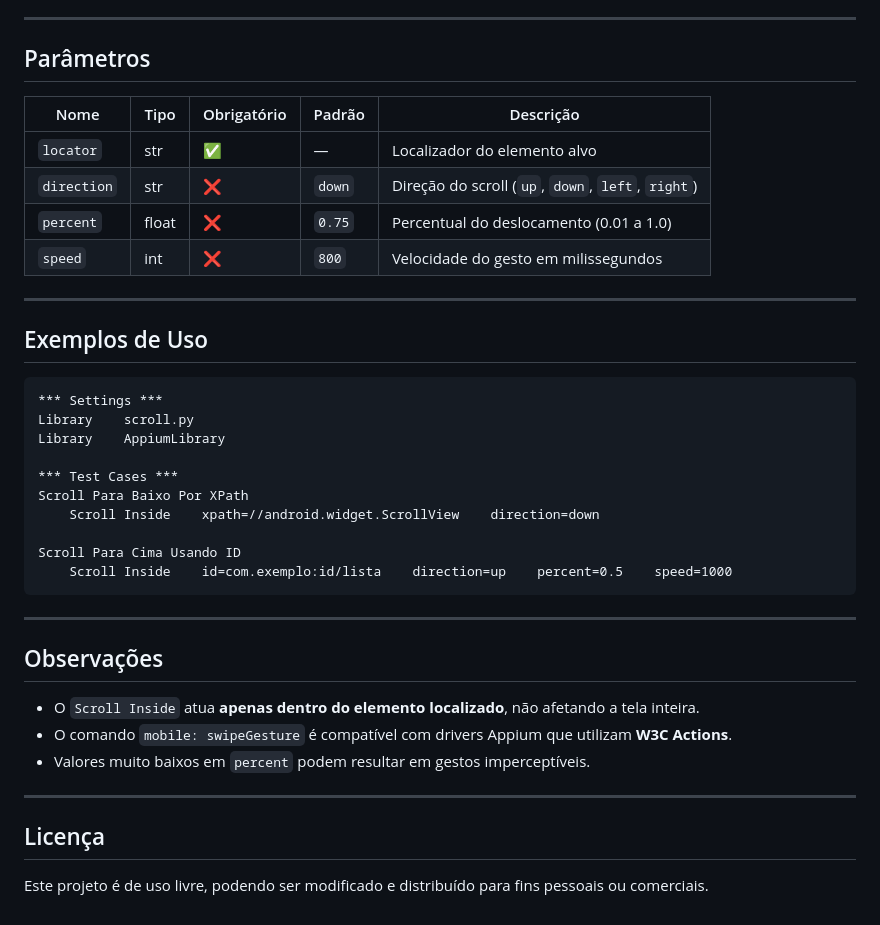
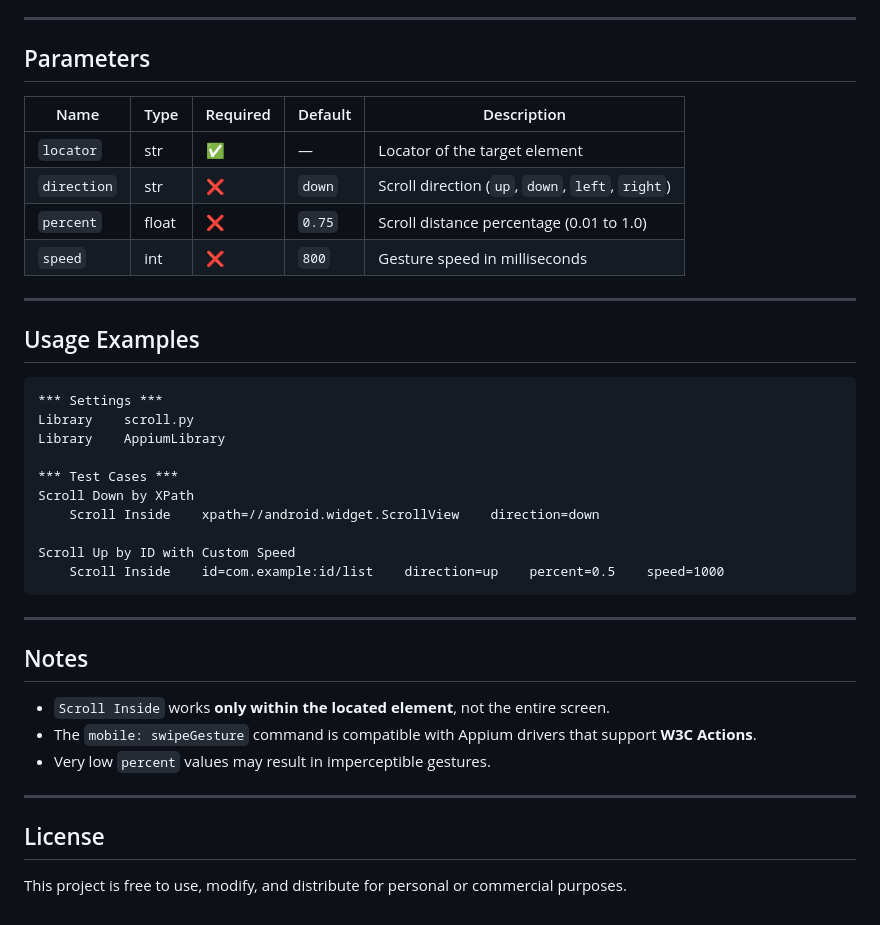
Before and after one commit to lucasdeeiroz/positivo-appium-extensions, a Markdown page: keywords/scroll/README.md, the part around the change printed below. GitHub-like rendering.

````diff
--- a/keywords/scroll/README.md
+++ b/keywords/scroll/README.md
@@ -71,38 +71,38 @@ Também é possível passar apenas `//meu/xpath` que será interpretado automati
 
 ---
 
-## Parâmetros
-| Nome         | Tipo  | Obrigatório | Padrão  | Descrição |
-|--------------|-------|-------------|---------|-----------|
-| `locator`    | str   | ✅          | —       | Localizador do elemento alvo |
-| `direction`  | str   | ❌          | `down`  | Direção do scroll (`up`, `down`, `left`, `right`) |
-| `percent`    | float | ❌          | `0.75`  | Percentual do deslocamento (0.01 a 1.0) |
-| `speed`      | int   | ❌          | `800`   | Velocidade do gesto em milissegundos |
+## Parameters
+| Name         | Type  | Required | Default | Description |
+|--------------|-------|----------|---------|-------------|
+| `locator`    | str   | ✅       | —       | Locator of the target element |
+| `direction`  | str   | ❌       | `down`  | Scroll direction (`up`, `down`, `left`, `right`) |
+| `percent`    | float | ❌       | `0.75`  | Scroll distance percentage (0.01 to 1.0) |
+| `speed`      | int   | ❌       | `800`   | Gesture speed in milliseconds |
 
 ---
 
-## Exemplos de Uso
+## Usage Examples
 ```robot
 *** Settings ***
 Library    scroll.py
 Library    AppiumLibrary
 
 *** Test Cases ***
-Scroll Para Baixo Por XPath
+Scroll Down by XPath
     Scroll Inside    xpath=//android.widget.ScrollView    direction=down
 
-Scroll Para Cima Usando ID
-    Scroll Inside    id=com.exemplo:id/lista    direction=up    percent=0.5    speed=1000
+Scroll Up by ID with Custom Speed
+    Scroll Inside    id=com.example:id/list    direction=up    percent=0.5    speed=1000
 ```
 
 ---
 
-## Observações
-- O `Scroll Inside` atua **apenas dentro do elemento localizado**, não afetando a tela inteira.
-- O comando `mobile: swipeGesture` é compatível com drivers Appium que utilizam **W3C Actions**.
-- Valores muito baixos em `percent` podem resultar em gestos imperceptíveis.
+## Notes
+- `Scroll Inside` works **only within the located element**, not the entire screen.
+- The `mobile: swipeGesture` command is compatible with Appium drivers that support **W3C Actions**.
+- Very low `percent` values may result in imperceptible gestures.
 
 ---
 
-## Licença
-Este projeto é de uso livre, podendo ser modificado e distribuído para fins pessoais ou comerciais.
+## License
+This project is free to use, modify, and distribute for personal or commercial purposes.
````
Also changed, not shown: other parts of keywords/scroll/README.md (+35 -35 lines).
